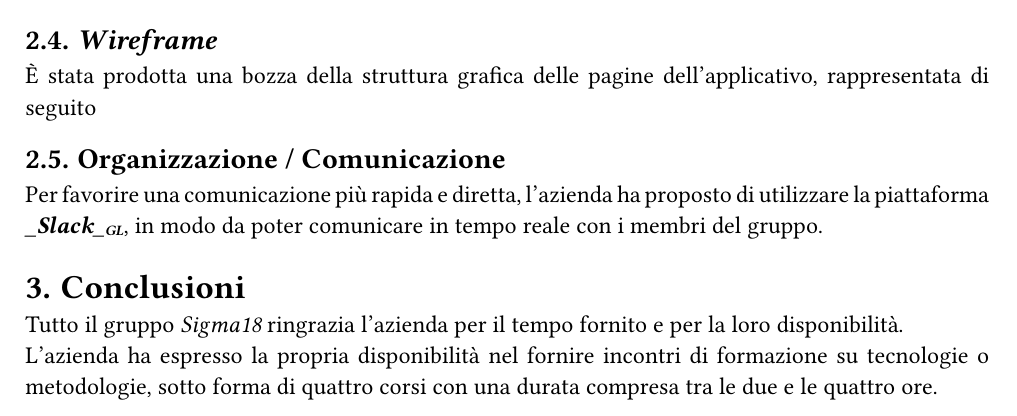
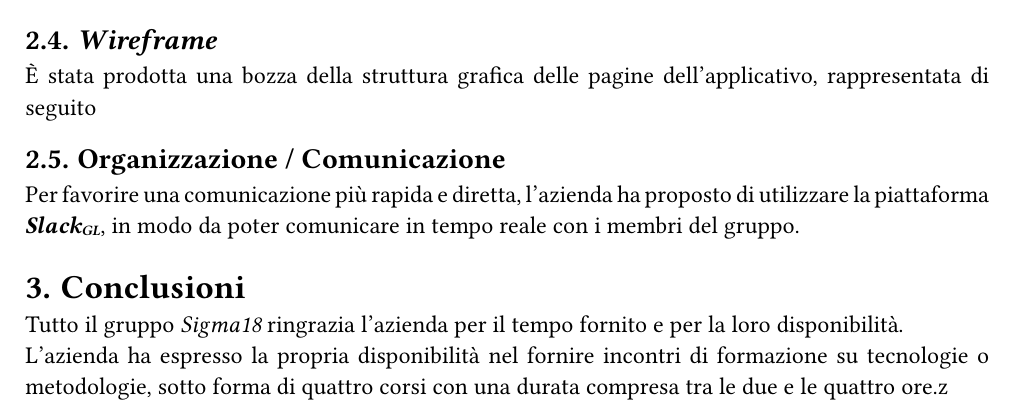
Before and after one commit to Sigma18Unipd/docs, a Typst document (2-RTB/verbali/esterni/ve_20250414_1.0.0.typ): part of page 5 of 6, cut so that both start at the same text. Compiled offline with Typst 0.15.

Commit message:
fix: italics in glossary call

```diff
--- a/2-RTB/verbali/esterni/ve_20250414_1.0.0.typ
+++ b/2-RTB/verbali/esterni/ve_20250414_1.0.0.typ
@@ -117,8 +117,8 @@ Segue la tabella che riporta per ciascuna pagina i flussi ad essa associati.
 // inserire wireframe
 
 == Organizzazione / Comunicazione
-Per favorire una comunicazione più rapida e diretta, l'azienda ha proposto di utilizzare la piattaforma #glossario("_Slack_"), in modo da poter comunicare in tempo reale con i membri del gruppo.\
+Per favorire una comunicazione più rapida e diretta, l'azienda ha proposto di utilizzare la piattaforma #glossario("Slack"), in modo da poter comunicare in tempo reale con i membri del gruppo.\
 
 = Conclusioni
 Tutto il gruppo _Sigma18_ ringrazia l'azienda per il tempo fornito e per la loro disponibilità.\
-L'azienda ha espresso la propria disponibilità nel fornire incontri di formazione su tecnologie o metodologie, sotto forma di quattro corsi con una durata compresa tra le due e le quattro ore.
+L'azienda ha espresso la propria disponibilità nel fornire incontri di formazione su tecnologie o metodologie, sotto forma di quattro corsi con una durata compresa tra le due e le quattro ore.z
```
